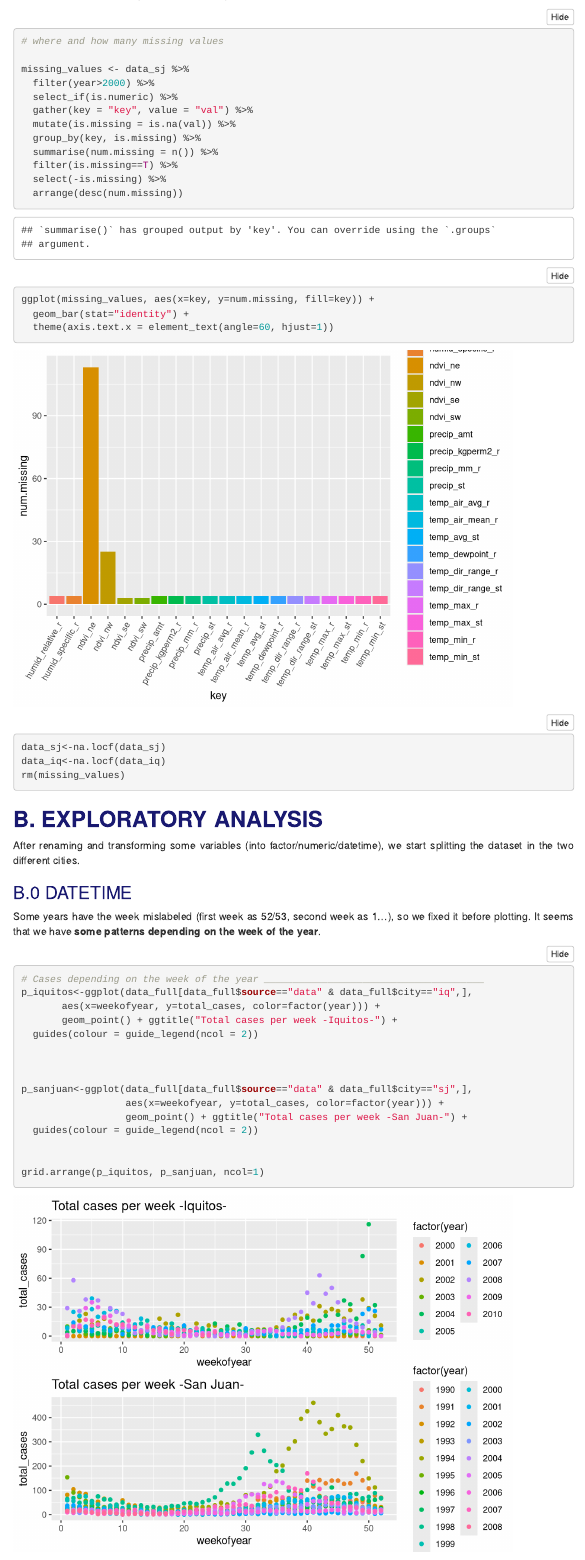
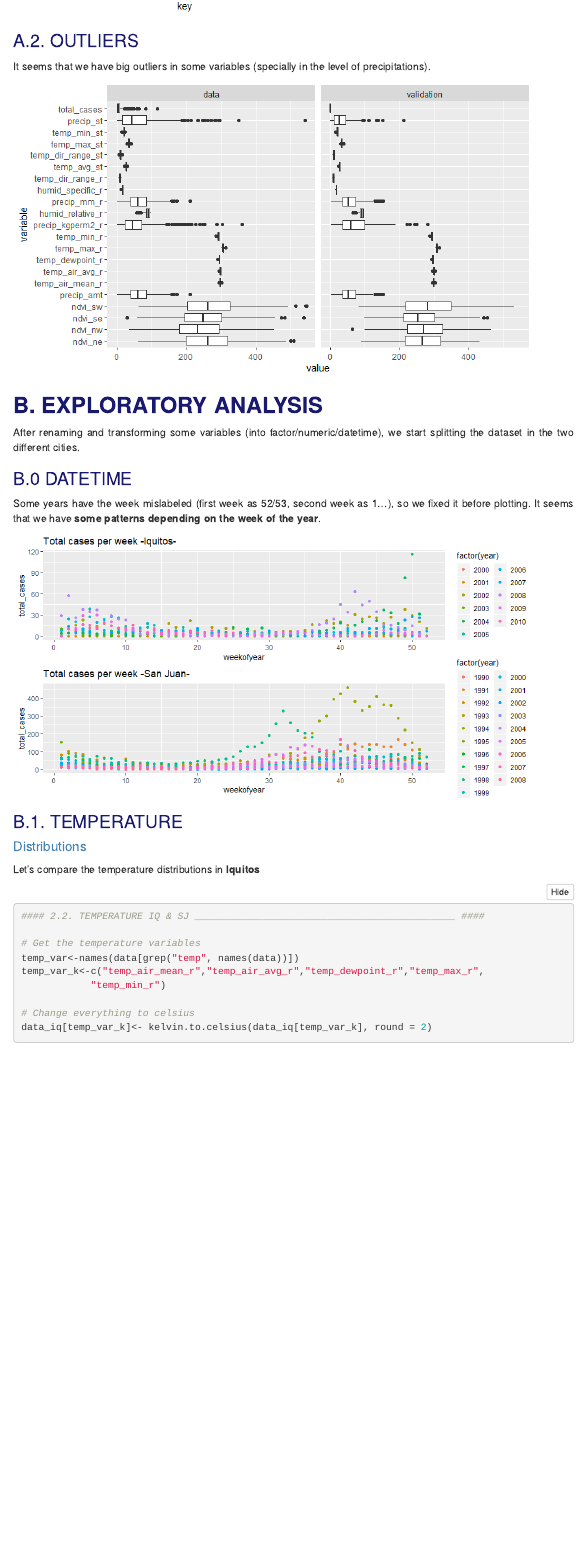
Before and after one commit to Nell87/dengue_competition, an R Markdown document (report/dengue_report.Rmd): the page in a window 1100 px wide, from 370 px down before the commit and from 720 px down after it. Rendered offline with R 4.5, knitr and Pandoc, with nearby package versions; folded parts are opened; some code elsewhere in the file could not run offline; menus at the side of the page are left out.

Commit message:
Report is working

````diff
--- a/report/dengue_report.Rmd
+++ b/report/dengue_report.Rmd
@@ -50,8 +50,6 @@ library(ggplot2)
 library(lubridate)
 library(plotly)
 library(gdata)
-library(here)
-library(corrplot)
 library(weathermetrics)
 library(reshape2)
 library(tidyr)
@@ -212,28 +210,19 @@ remove.collinearity<- function(data, indep_var, threshold=0.85){
 ### A.1. MISSING VALUES ###
 
 Let's explore where our missing values are located. For now, let's use the **na.locf** function for replacing them (although we will need to use a better way in the near future).
-```{r eval=TRUE, warning=FALSE}
-# where and how many missing values
 
-missing_values <- data_sj %>%
-  filter(year>2000) %>%
-  select_if(is.numeric) %>%
-  gather(key = "key", value = "val") %>%
-  mutate(is.missing = is.na(val)) %>%
-  group_by(key, is.missing) %>%
-  summarise(num.missing = n()) %>%
-  filter(is.missing==T) %>%
-  select(-is.missing) %>%
-  arrange(desc(num.missing))
+![](dengue_missingvalues.png){width=700px}
 
-ggplot(missing_values, aes(x=key, y=num.missing, fill=key)) +
-  geom_bar(stat="identity") +
-  theme(axis.text.x = element_text(angle=60, hjust=1))
-
+```{r eval=TRUE, echo=FALSE, warning=FALSE, include=FALSE}
 data_sj<-na.locf(data_sj)
 data_iq<-na.locf(data_iq)
-rm(missing_values)
+data_full<-rbind(data_sj, data_iq)
+
 ```
+### A.2. OUTLIERS ###
+It seems that we have big outliers in some variables (specially in the level of precipitations).
+
+![](dengue_total_outliers.png){width=700px}
 
 ## B. EXPLORATORY ANALYSIS
 
@@ -279,23 +268,8 @@ data_full<- rbind(data_iq, data_sj)
 
 rm(weird_weeks_iq, weird_weeks_sj)
 ```
-```{r eval=TRUE}
-# Cases depending on the week of the year ______________________________________
-p_iquitos<-ggplot(data_full[data_full$source=="data" & data_full$city=="iq",],
-       aes(x=weekofyear, y=total_cases, color=factor(year))) +
-       geom_point() + ggtitle("Total cases per week -Iquitos-") +
-  guides(colour = guide_legend(ncol = 2))
 
-
-
-p_sanjuan<-ggplot(data_full[data_full$source=="data" & data_full$city=="sj",],
-                  aes(x=weekofyear, y=total_cases, color=factor(year))) +
-                  geom_point() + ggtitle("Total cases per week -San Juan-") +
-  guides(colour = guide_legend(ncol = 2))
-
-
-grid.arrange(p_iquitos, p_sanjuan, ncol=1)
-```
+![](dengue_totalcases_perweek.png){width=700px}
 
 ### B.1. TEMPERATURE ###
 #### Distributions ####
````
Also changed, not shown: report/dengue_distributions_hum_iq.png (added), report/dengue_distributions_hum_sj.png (added), report/dengue_distributions_temp_iq.png (added), report/dengue_distributions_temp_sj.png (added), report/dengue_distributions_veg_iq.png (added), report/dengue_distributions_veg_sj.png (added), report/dengue_missingvalues.png (added), report/dengue_total_outliers.png (added), report/dengue_totalcases_perweek.png (added), 1 other file.
